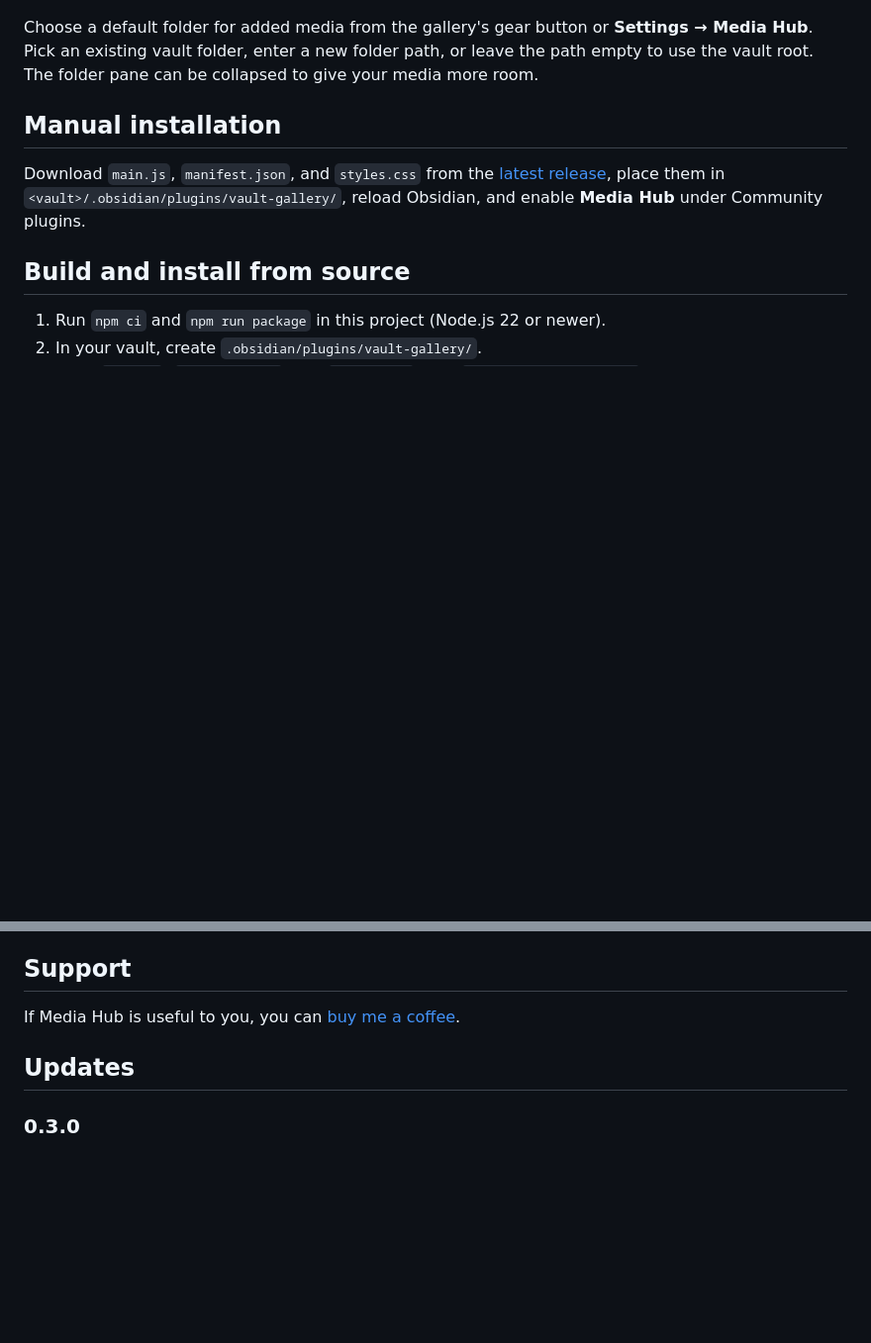
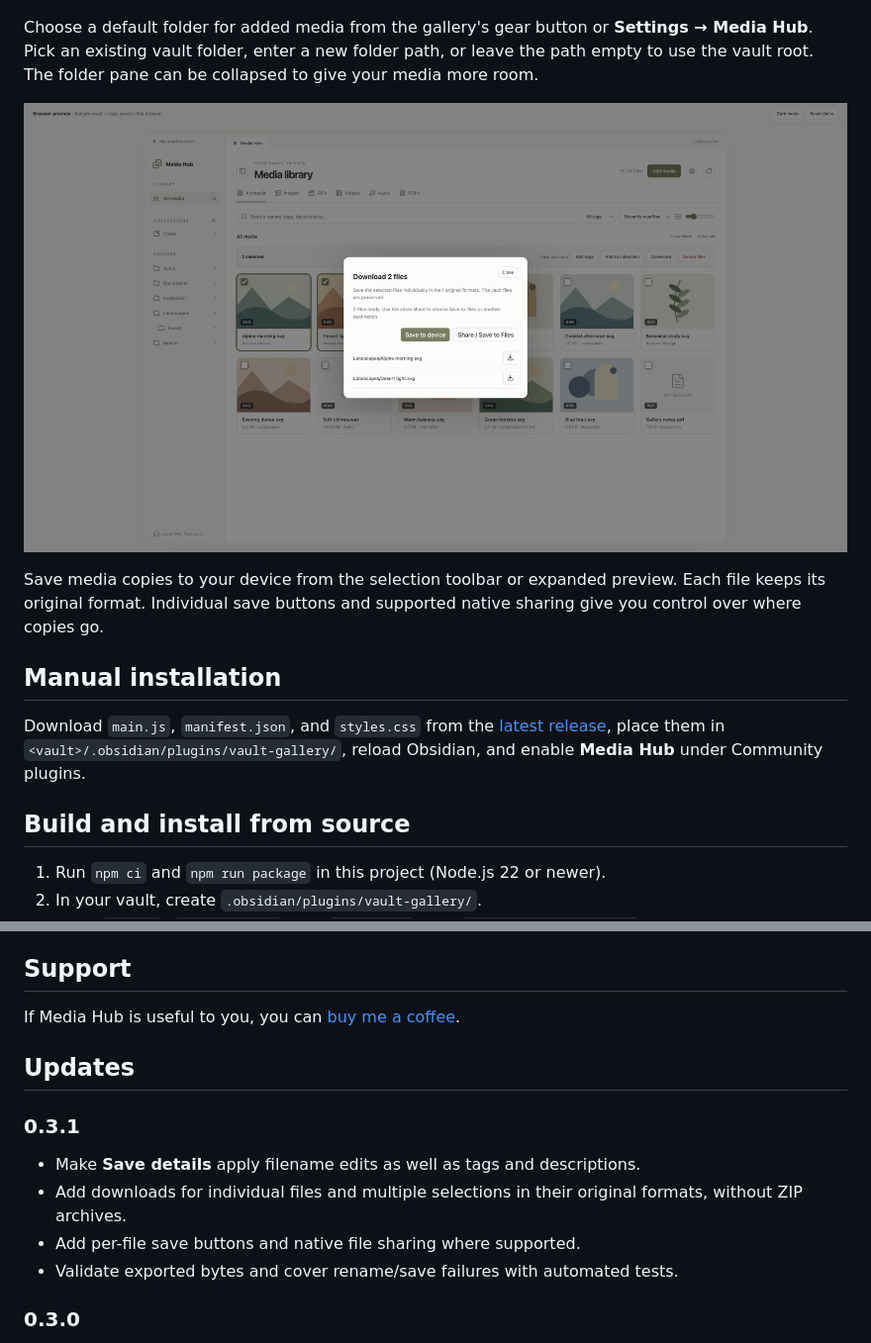
Before and after one commit to sahandps/obsidian-vault-gallery, a Markdown page: README.md, 2 parts joined by grey strips. Shown at 99% size. GitHub-like rendering; pictures changed too: docs/images/downloads.jpg (added); blank space fills up the shorter version.

Commit message:
Save filename edits with details and download original media files

```diff
--- a/README.md
+++ b/README.md
@@ -17,6 +17,10 @@ Screenshots use sample media in the browser preview. The plugin follows your Obs
 ![Import destination and layout settings](docs/images/settings.jpg)
 
 Choose a default folder for added media from the gallery's gear button or **Settings → Media Hub**. Pick an existing vault folder, enter a new folder path, or leave the path empty to use the vault root. The folder pane can be collapsed to give your media more room.
+
+![Download selected files in their original formats](docs/images/downloads.jpg)
+
+Save media copies to your device from the selection toolbar or expanded preview. Each file keeps its original format. Individual save buttons and supported native sharing give you control over where copies go.
 
 ## Manual installation
 
@@ -100,6 +105,13 @@ If Media Hub is useful to you, you can [buy me a coffee](https://buymeacoffee.co
 
 ## Updates
 
+### 0.3.1
+
+- Make **Save details** apply filename edits as well as tags and descriptions.
+- Add downloads for individual files and multiple selections in their original formats, without ZIP archives.
+- Add per-file save buttons and native file sharing where supported.
+- Validate exported bytes and cover rename/save failures with automated tests.
+
 ### 0.3.0
 
 - Add removable tag chips with Enter/comma entry and existing-tag suggestions.
```
Also changed, not shown: other parts of README.md (+2 -1 lines), docs/release-notes.md (+8 -13 lines), 10 other files.
